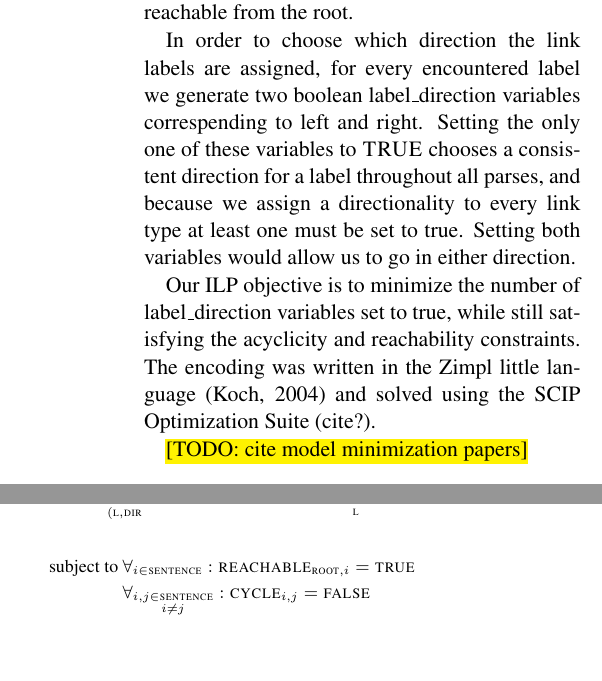
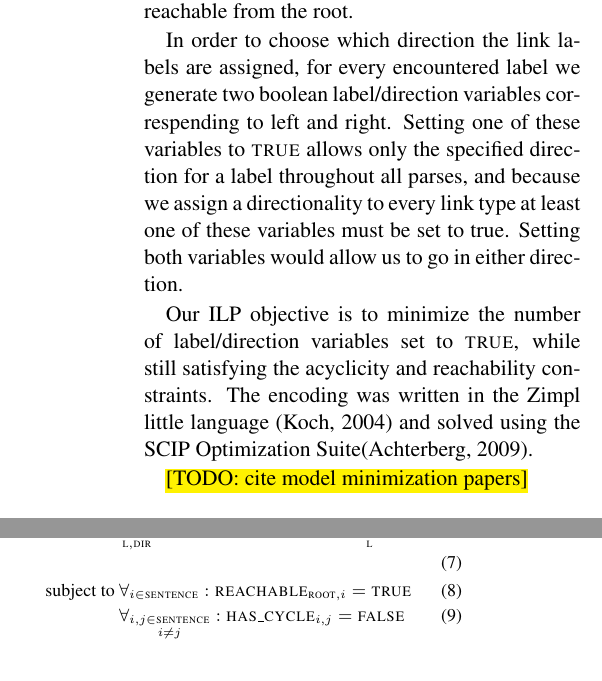
Before and after one commit to junekihong/LinksToDAG, a LaTeX paper (doc/LinksToDAG.tex): two parts of the columns of page 2 of 5, joined at a grey line, cut so that both start at the same text, the shorter picture padded with empty space. Compiled offline with pdfLaTeX.

Commit message:
moved the ILP formulation equations around some more. Added a citation.

```diff
--- a/doc/LinksToDAG.tex
+++ b/doc/LinksToDAG.tex
@@ -104,9 +104,9 @@ The link grammar is based on a set of handwritten dictionaries. Instead of going
 \section{Integer Linear Programming}
 We formulated an ILP to assign directionality to all of the links in a set of link grammar parses, while still mandating that the resulting dependency parses are connected DAGs, with the nodes reachable from the root.
 
-In order to choose which direction the link labels are assigned, for every encountered label we generate two boolean label\_direction variables correspending to left and right. Setting the only one of these variables to \textsc{TRUE} chooses a consistent direction for a label throughout all parses, and because we assign a directionality to every link type at least one must be set to true. Setting both variables would allow us to go in either direction.
+In order to choose which direction the link labels are assigned, for every encountered label we generate two boolean label/direction variables correspending to left and right. Setting one of these variables to \textsc{true} allows only the specified direction for a label throughout all parses, and because we assign a directionality to every link type at least one of these variables must be set to true. Setting both variables would allow us to go in either direction.
 
-Our ILP objective is to minimize the number of label\_direction variables set to true, while still satisfying the acyclicity and reachability constraints. The encoding was written in the Zimpl little language \cite{Koch2004} and solved using the SCIP Optimization Suite (cite?).
+Our ILP objective is to minimize the number of label/direction variables set to \textsc{true}, while still satisfying the acyclicity and reachability constraints. The encoding was written in the Zimpl little language \cite{Koch2004} and solved using the SCIP Optimization Suite\cite{achterberg2009scip}.
 
 \TODO{cite model minimization papers}
 
@@ -131,13 +117,15 @@ We introduced slack on the directional dependency variables such that the link t
-  \begin{equation}
-    \text{minimize} \sum_{(\textsc{l}, \textsc{dir}} \textsc{allowed}_{\textsc{l},\textsc{dir}}) + \textsc{cost}_{\textsc{l}} \cdot \sum_\textsc{l} \textsc{slack}_{\textsc{l}}
-  \end{equation}
-  \begin{align*}
+  \begin{align}
+    \textsc{dir} &= \{\textsc{left}, \textsc{right}\} &\\
+    \textsc{l} &\in \textsc{labels} & \\
+    \textsc{m} &= \left|{\textsc{links}}\right| &\\
+    \textsc{count}_{\textsc{l}, \textsc{dir}} &= \sum \textsc{link}_{\textsc{l},\textsc{dir}} &\\
+    \textsc{count}_{\textsc{l}, \textsc{dir}} &= \textsc{m} \cdot \textsc{allowed}_{\textsc{l},\textsc{dir}} + \textsc{slack}_{\textsc{l}} &\\
+    \textsc{cost}_{\textsc{l}} &= \frac{100}{\textsc{count}_{\textsc{l},\textsc{left}} + \textsc{count}_{\textsc{l},\textsc{right}}} &\\
+    \text{minimize} &\sum_{\textsc{l}, \textsc{dir}} (\textsc{allowed}_{\textsc{l},\textsc{dir}}) + \textsc{cost}_{\textsc{l}} \cdot \sum_\textsc{l} \textsc{slack}_{\textsc{l}} &\\
     \text{subject to } &\forall_{i \in \textsc{sentence}}: \textsc{reachable}_{\textsc{root}, i} = \textsc{true} &\\
-                       &\forall_{\substack{i,j \in \textsc{sentence} \\ i\neq j }}: \textsc{cycle}_{i,j} = \textsc{false} &
-  \end{align*}
-
+                       &\forall_{\substack{i,j \in \textsc{sentence} \\ i\neq j }}: \textsc{has\_cycle}_{i,j} = \textsc{false} &
+  \end{align}
   \caption{\small The ILP formulation.}
-  %\\L is a label\\M is the size of the corpus.}
 \end{figure}
 
 
```
Also changed, not shown: doc/LinksToDAG.bib (+1 -1 lines), doc/LinksToDAG.tex (14 more changed lines).
